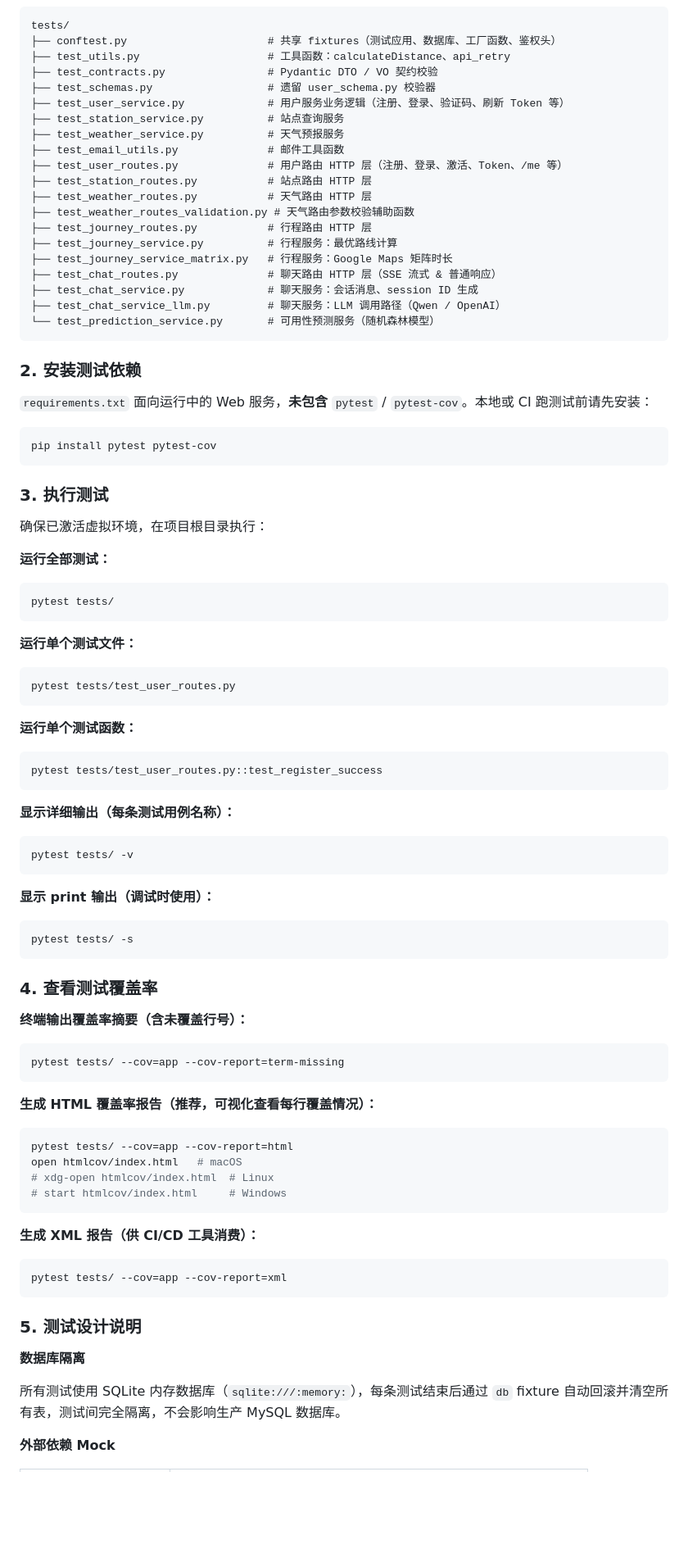
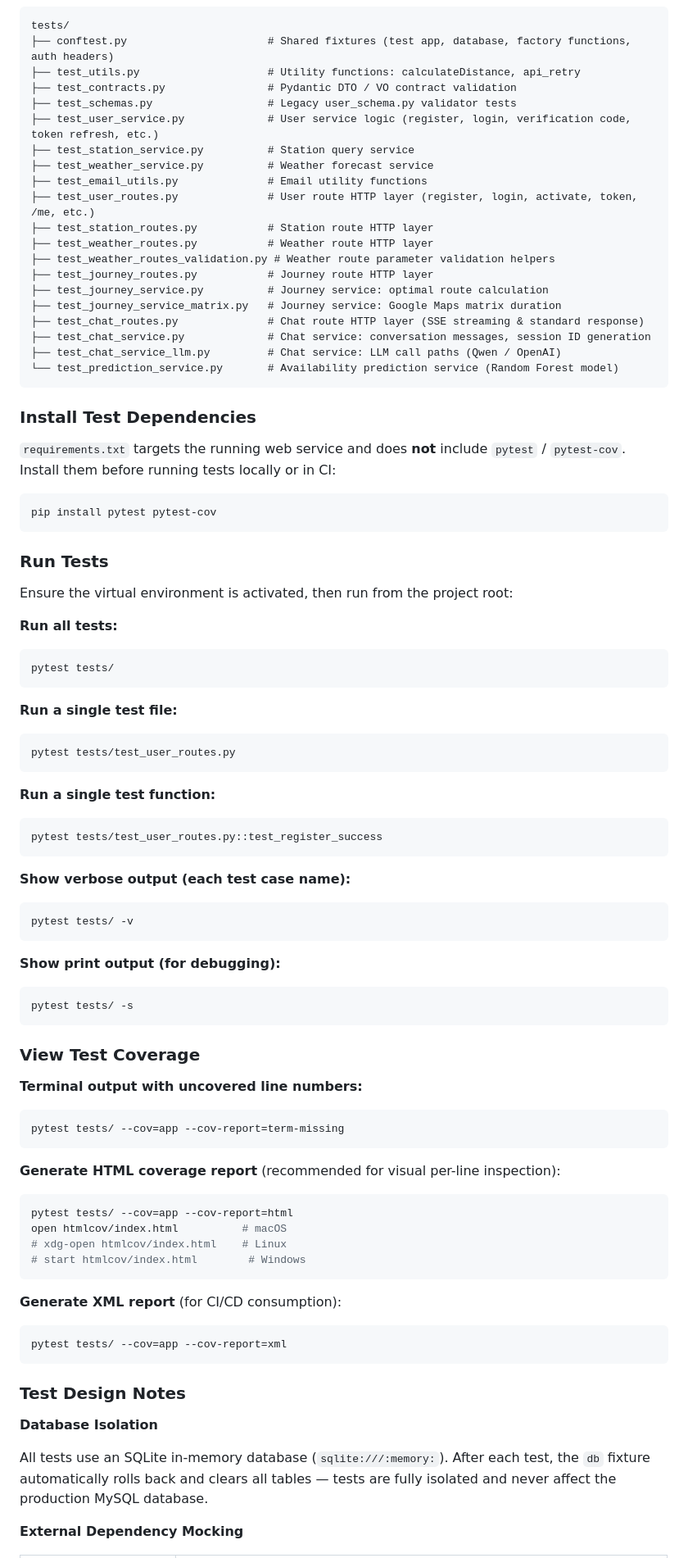
Before and after one commit to ucdse/flask-app, a Markdown page: README.md, the part around one of its changes. Shown at 82% size. GitHub-like rendering; blank space fills up the shorter version.

````diff
--- a/README.md
+++ b/README.md
@@ -194,97 +253,97 @@ curl -X POST http://127.0.0.1:5000/api/users/register \
 
 ```
 tests/
-├── conftest.py                      # 共享 fixtures（测试应用、数据库、工厂函数、鉴权头）
-├── test_utils.py                    # 工具函数：calculateDistance、api_retry
-├── test_contracts.py                # Pydantic DTO / VO 契约校验
-├── test_schemas.py                  # 遗留 user_schema.py 校验器
-├── test_user_service.py             # 用户服务业务逻辑（注册、登录、验证码、刷新 Token 等）
-├── test_station_service.py          # 站点查询服务
-├── test_weather_service.py          # 天气预报服务
-├── test_email_utils.py              # 邮件工具函数
-├── test_user_routes.py              # 用户路由 HTTP 层（注册、登录、激活、Token、/me 等）
-├── test_station_routes.py           # 站点路由 HTTP 层
-├── test_weather_routes.py           # 天气路由 HTTP 层
-├── test_weather_routes_validation.py # 天气路由参数校验辅助函数
-├── test_journey_routes.py           # 行程路由 HTTP 层
-├── test_journey_service.py          # 行程服务：最优路线计算
-├── test_journey_service_matrix.py   # 行程服务：Google Maps 矩阵时长
-├── test_chat_routes.py              # 聊天路由 HTTP 层（SSE 流式 & 普通响应）
-├── test_chat_service.py             # 聊天服务：会话消息、session ID 生成
-├── test_chat_service_llm.py         # 聊天服务：LLM 调用路径（Qwen / OpenAI）
-└── test_prediction_service.py       # 可用性预测服务（随机森林模型）
+├── conftest.py                      # Shared fixtures (test app, database, factory functions, auth headers)
+├── test_utils.py                    # Utility functions: calculateDistance, api_retry
+├── test_contracts.py                # Pydantic DTO / VO contract validation
+├── test_schemas.py                  # Legacy user_schema.py validator tests
+├── test_user_service.py             # User service logic (register, login, verification code, token refresh, etc.)
+├── test_station_service.py          # Station query service
+├── test_weather_service.py          # Weather forecast service
+├── test_email_utils.py              # Email utility functions
+├── test_user_routes.py              # User route HTTP layer (register, login, activate, token, /me, etc.)
+├── test_station_routes.py           # Station route HTTP layer
+├── test_weather_routes.py           # Weather route HTTP layer
+├── test_weather_routes_validation.py # Weather route parameter validation helpers
+├── test_journey_routes.py           # Journey route HTTP layer
+├── test_journey_service.py          # Journey service: optimal route calculation
+├── test_journey_service_matrix.py   # Journey service: Google Maps matrix duration
+├── test_chat_routes.py              # Chat route HTTP layer (SSE streaming & standard response)
+├── test_chat_service.py             # Chat service: conversation messages, session ID generation
+├── test_chat_service_llm.py         # Chat service: LLM call paths (Qwen / OpenAI)
+└── test_prediction_service.py       # Availability prediction service (Random Forest model)
 ```
 
-### 2. 安装测试依赖
+### Install Test Dependencies
 
-`requirements.txt` 面向运行中的 Web 服务，**未包含** `pytest` / `pytest-cov`。本地或 CI 跑测试前请先安装：
+`requirements.txt` targets the running web service and does **not** include `pytest` / `pytest-cov`. Install them before running tests locally or in CI:
 
 ```bash
 pip install pytest pytest-cov
 ```
 
-### 3. 执行测试
+### Run Tests
 
-确保已激活虚拟环境，在项目根目录执行：
+Ensure the virtual environment is activated, then run from the project root:
 
-**运行全部测试：**
+**Run all tests:**
 
 ```bash
 pytest tests/
 ```
 
-**运行单个测试文件：**
+**Run a single test file:**
 
 ```bash
 pytest tests/test_user_routes.py
 ```
 
-**运行单个测试函数：**
+**Run a single test function:**
 
 ```bash
 pytest tests/test_user_routes.py::test_register_success
 ```
 
-**显示详细输出（每条测试用例名称）：**
+**Show verbose output (each test case name):**
 
 ```bash
 pytest tests/ -v
 ```
 
-**显示 print 输出（调试时使用）：**
+**Show print output (for debugging):**
 
 ```bash
 pytest tests/ -s
 ```
 
-### 4. 查看测试覆盖率
+### View Test Coverage
 
-**终端输出覆盖率摘要（含未覆盖行号）：**
+**Terminal output with uncovered line numbers:**
 
 ```bash
 pytest tests/ --cov=app --cov-report=term-missing
 ```
 
-**生成 HTML 覆盖率报告（推荐，可视化查看每行覆盖情况）：**
+**Generate HTML coverage report** (recommended for visual per-line inspection):
 
 ```bash
 pytest tests/ --cov=app --cov-report=html
-open htmlcov/index.html   # macOS
-# xdg-open htmlcov/index.html  # Linux
-# start htmlcov/index.html     # Windows
+open htmlcov/index.html          # macOS
+# xdg-open htmlcov/index.html    # Linux
+# start htmlcov/index.html        # Windows
 ```
 
-**生成 XML 报告（供 CI/CD 工具消费）：**
+**Generate XML report** (for CI/CD consumption):
 
 ```bash
 pytest tests/ --cov=app --cov-report=xml
 ```
 
-### 5. 测试设计说明
+### Test Design Notes
 
-**数据库隔离**
+**Database Isolation**
 
-所有测试使用 SQLite 内存数据库（`sqlite:///:memory:`），每条测试结束后通过 `db` fixture 自动回滚并清空所有表，测试间完全隔离，不会影响生产 MySQL 数据库。
+All tests use an SQLite in-memory database (`sqlite:///:memory:`). After each test, the `db` fixture automatically rolls back and clears all tables — tests are fully isolated and never affect the production MySQL database.
 
-**外部依赖 Mock**
+**External Dependency Mocking**
 
````
Also changed, not shown: other parts of README.md (+238 -132 lines).
